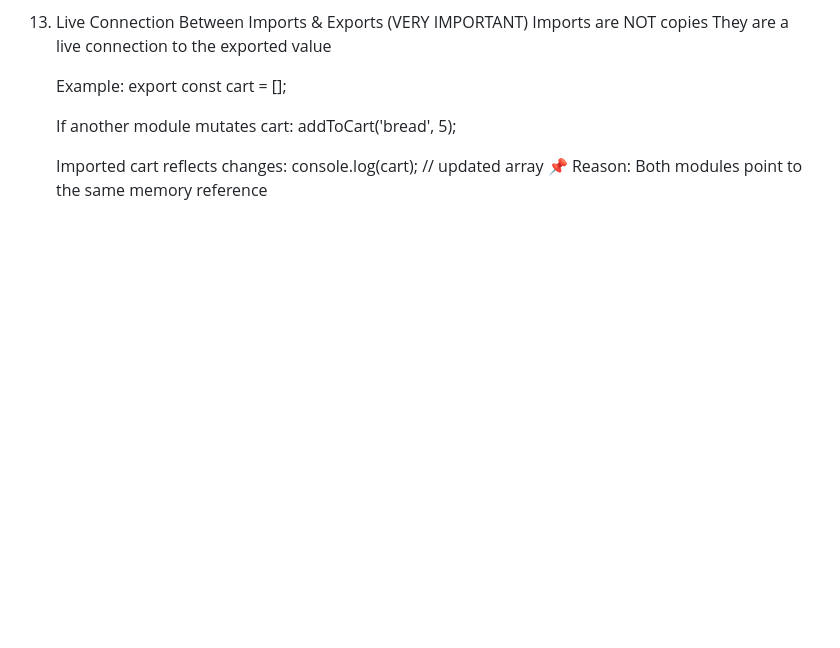
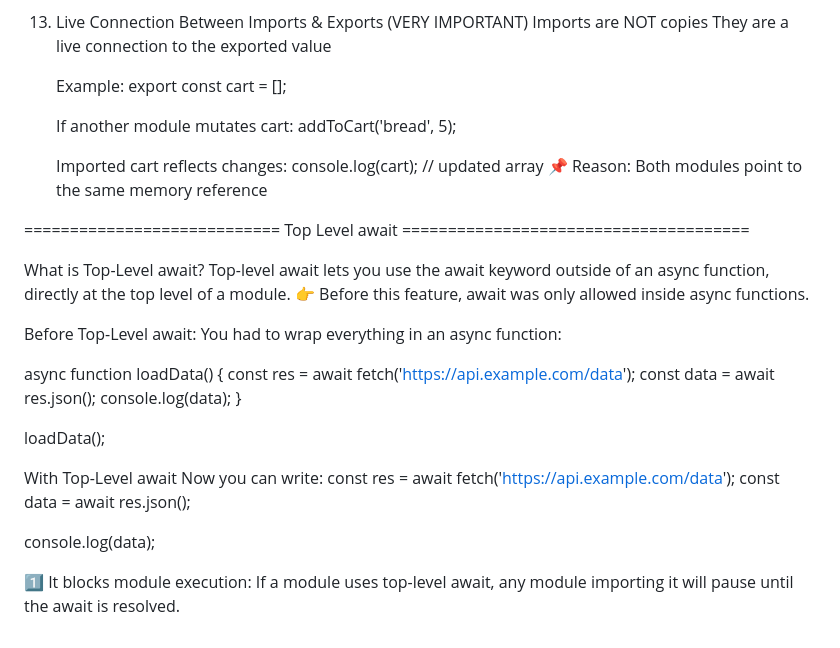
Before and after one commit to nivedita-watpade/learning-javascript, a Markdown page: 17-Modern-JS-Modules-Tooling/Notes.md, the part around the change. Rendered like a GitHub page; blank space fills up the shorter version.

Commit message:
top level await

```diff
--- a/17-Modern-JS-Modules-Tooling/Notes.md
+++ b/17-Modern-JS-Modules-Tooling/Notes.md
@@ -176,3 +176,30 @@ import { addToCart } from './shoppingcart.js';
     console.log(cart); // updated array
     📌 Reason:
     Both modules point to the same memory reference
+
+============================ Top Level await ======================================
+
+What is Top-Level await?
+Top-level await lets you use the await keyword outside of an async function, directly at the top level of a module.
+👉 Before this feature, await was only allowed inside async functions.
+
+Before Top-Level await:
+You had to wrap everything in an async function:
+
+async function loadData() {
+const res = await fetch('https://api.example.com/data');
+const data = await res.json();
+console.log(data);
+}
+
+loadData();
+
+With Top-Level await
+Now you can write:
+const res = await fetch('https://api.example.com/data');
+const data = await res.json();
+
+console.log(data);
+
+1️⃣ It blocks module execution:
+If a module uses top-level await, any module importing it will pause until the await is resolved.
```
